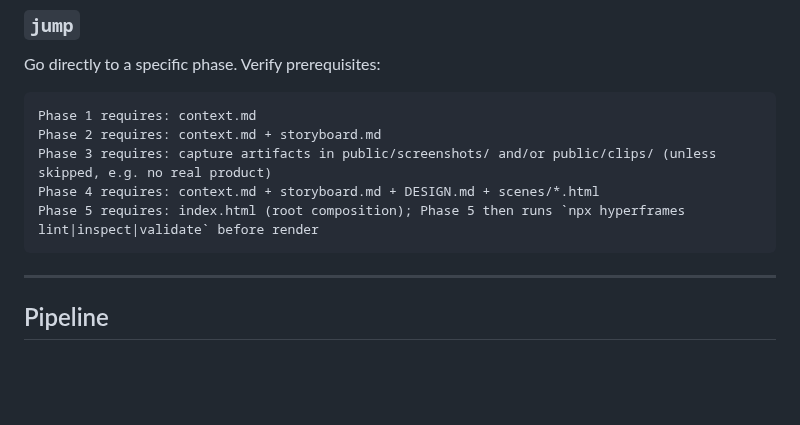
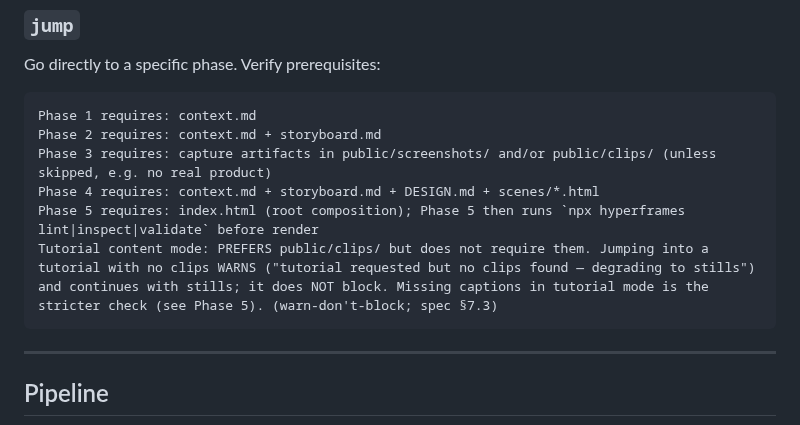
Before and after one commit to nebrass/hve-spielberg, a Markdown page: SKILL.md, the part around the change. Drawn GitHub-style; blank space fills up the shorter version.

Commit message:
feat(tutorial): warn-and-degrade contract for missing clips

````diff
--- a/SKILL.md
+++ b/SKILL.md
@@ -97,6 +97,10 @@ Phase 2 requires: context.md + storyboard.md
 Phase 3 requires: capture artifacts in public/screenshots/ and/or public/clips/ (unless skipped, e.g. no real product)
 Phase 4 requires: context.md + storyboard.md + DESIGN.md + scenes/*.html
 Phase 5 requires: index.html (root composition); Phase 5 then runs `npx hyperframes lint|inspect|validate` before render
+Tutorial content mode: PREFERS public/clips/ but does not require them. Jumping into a
+tutorial with no clips WARNS ("tutorial requested but no clips found — degrading to stills")
+and continues with stills; it does NOT block. Missing captions in tutorial mode is the
+stricter check (see Phase 5). (warn-don't-block; spec §7.3)
 ```
 
 ---
````
Also changed, not shown: .github/copilot-instructions.md (+1 -0 lines), CLAUDE.md (+1 -0 lines).
